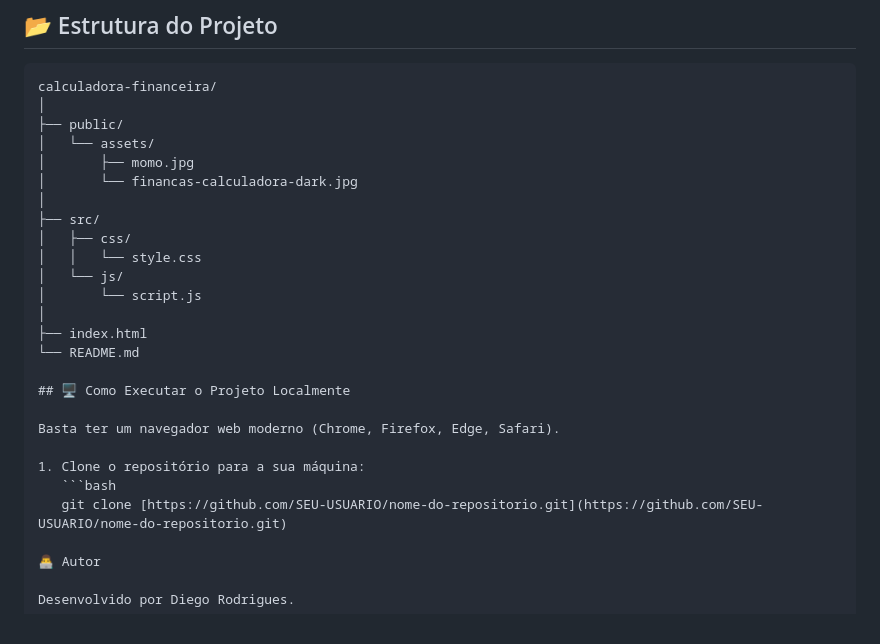
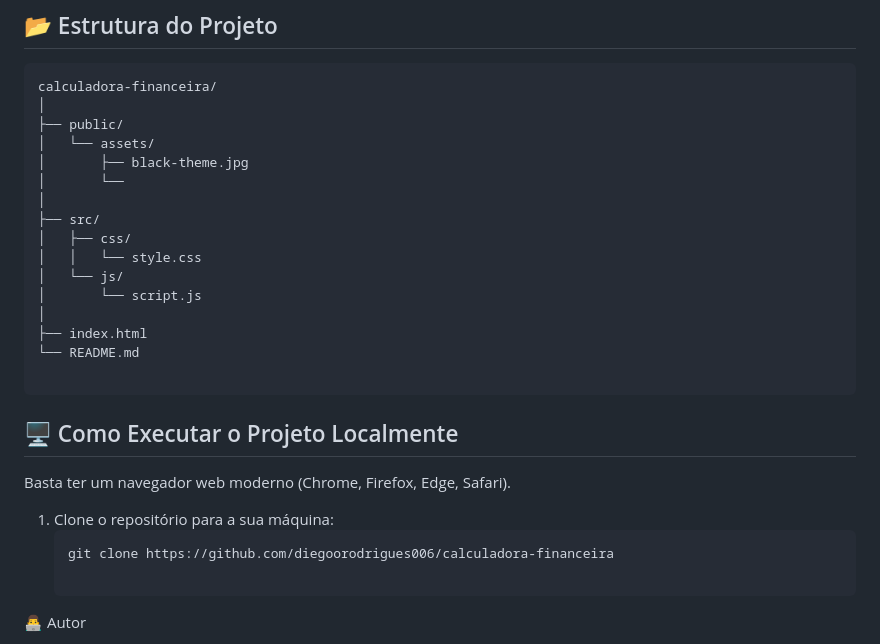
Before and after one commit to diegoorodrigues006/calculadora-financeira, a Markdown page: README.md, the part around the change. Rendered like a GitHub page.

Commit message:
Revise README with updated project details
Updated project structure and added new assets.

````diff
--- a/README.md
+++ b/README.md
@@ -38,8 +38,8 @@ calculadora-financeira/
 │
 ├── public/
 │   └── assets/
-│       ├── momo.jpg
-│       └── financas-calculadora-dark.jpg
+│       ├── black-theme.jpg
+│       └──
 │
 ├── src/
 │   ├── css/
@@ -50,13 +50,14 @@ calculadora-financeira/
 ├── index.html
 └── README.md
 
+ ```
 ## 🖥️ Como Executar o Projeto Localmente
 
 Basta ter um navegador web moderno (Chrome, Firefox, Edge, Safari).
 
 1. Clone o repositório para a sua máquina:
    ```bash
-   git clone [https://github.com/SEU-USUARIO/nome-do-repositorio.git](https://github.com/SEU-USUARIO/nome-do-repositorio.git)
+   git clone https://github.com/diegoorodrigues006/calculadora-financeira
 
 👨‍💻 Autor
 
````
